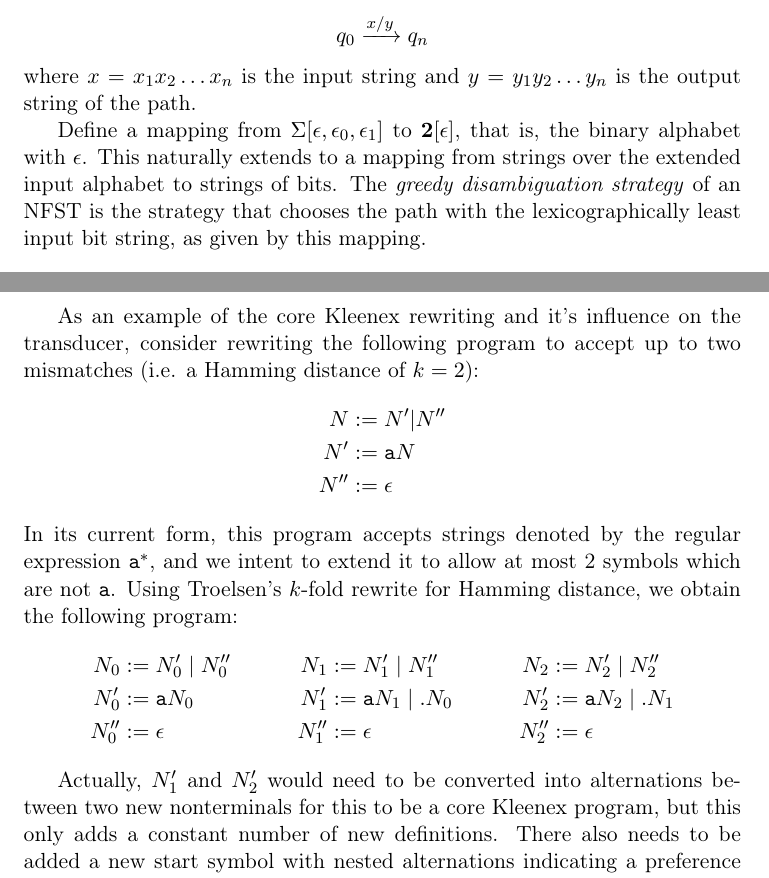
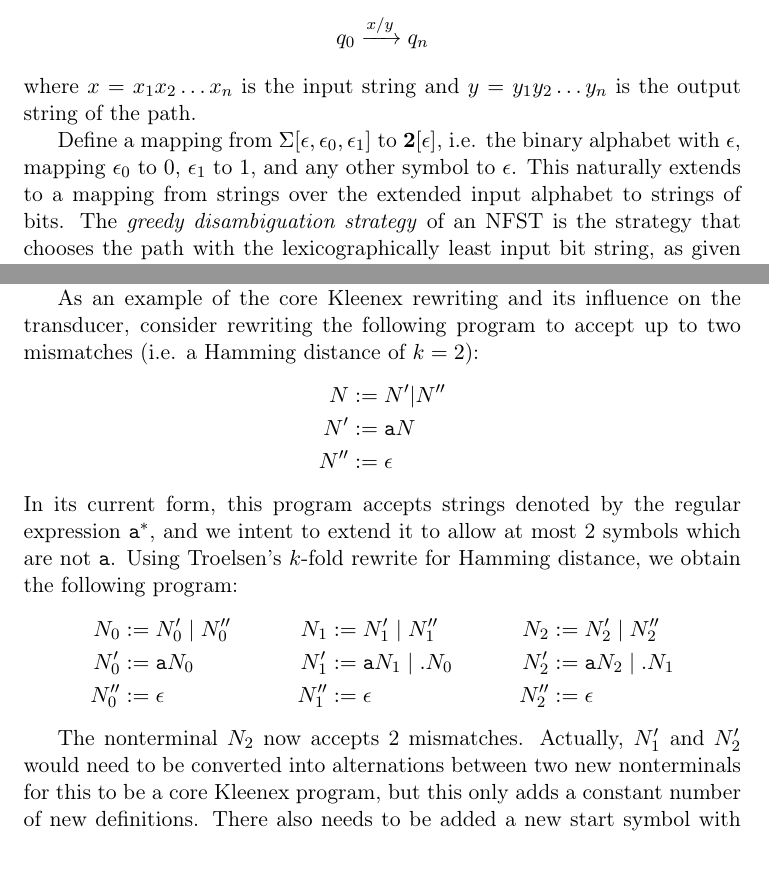
Before and after one commit to ahovgaard/TiPL-kleenex-approx, a LaTeX paper (report/main.tex, which reads report/background.tex): two parts of pages 4 and 6 of 20, joined at a grey line, cut so that both start at the same text. Compiled offline with pdfLaTeX.

Commit message:
minor changes

```diff
--- a/report/background.tex
+++ b/report/background.tex
@@ -127,25 +127,14 @@ where $x = x_1x_2 \dots x_n$ is the input string and $y = y_1y_2 \dots y_n$ is
 the output string of the path.
 
 Define a mapping from $\Sigma[\epsilon, \epsilon_0, \epsilon_1]$ to
-$\mathbf{2}[\epsilon]$, that is, the binary alphabet with $\epsilon$. This
-naturally extends to a mapping from strings over the extended input alphabet to
-strings of bits. The \emph{greedy disambiguation strategy} of an NFST is the
-strategy that chooses the path with the lexicographically least input bit
-string, as given by this mapping.
-
-% Thus, if we define a mapping from
-% $\Sigma[\epsilon, \epsilon_0, \epsilon_1]$ to the binary alphabet with
-% $\epsilon$, $\mathbf{2}[\epsilon]$, i.e. strings of bits, then the \emph{greedy
-%   leftmost disambiguation strategy} of the NFST is the strategy that chooses
-% the path with the lexicographically least bit string.
-
-% \[
-%   |\epsilon_0| = 0, \quad |\epsilon_1| = 1, \quad |a| = \epsilon, \forall a
-%   \in \Sigma[\epsilon]
-% \]
+$\mathbf{2}[\epsilon]$, i.e. the binary alphabet with $\epsilon$, mapping
+$\epsilon_0$ to $0$, $\epsilon_1$ to $1$, and any other symbol to
+$\epsilon$. This naturally extends to a mapping from strings over the extended
+input alphabet to strings of bits. The \emph{greedy disambiguation strategy} of
+an NFST is the strategy that chooses the path with the lexicographically least
+input bit string, as given by this mapping.
 
 % TODO: consider including example
-
 % TODO: consider talking about oracle and action automata
 
 
@@ -221,7 +210,7 @@ transitions.
 % for instance by counting the errors instead of encoding the number of allowed
 % errors directly in the program grammar
 
-As an example of the core Kleenex rewriting and it's influence on the
+As an example of the core Kleenex rewriting and its influence on the
 transducer, consider rewriting the following program to accept up to two
 mismatches (i.e. a Hamming distance of $k=2$):
 \begin{align*}
@@ -239,11 +228,11 @@ Hamming distance, we obtain the following program:
   N''_0 &:= \epsilon          &  N''_1 &:= \epsilon                   & N''_2 &:= \epsilon
 \end{align*}
 
-Actually, $N'_1$ and $N'_2$ would need to be converted into alternations
-between two new nonterminals for this to be a core Kleenex program, but this
-only adds a constant number of new definitions. There also needs to be added a
-new start symbol with nested alternations indicating a preference for which
-$N_i$ to start with.
+The nonterminal $N_2$ now accepts 2 mismatches. Actually, $N'_1$ and $N'_2$
+would need to be converted into alternations between two new nonterminals for
+this to be a core Kleenex program, but this only adds a constant number of new
+definitions. There also needs to be added a new start symbol with nested
+alternations indicating a preference for which $N_i$ to start with.
 
 The transducers for the original program and the rewritten approximate program
 have been visualized using the built-in functionality of the Kleenex compiler
```
Also changed, not shown: report/background.tex (10 more changed lines).
